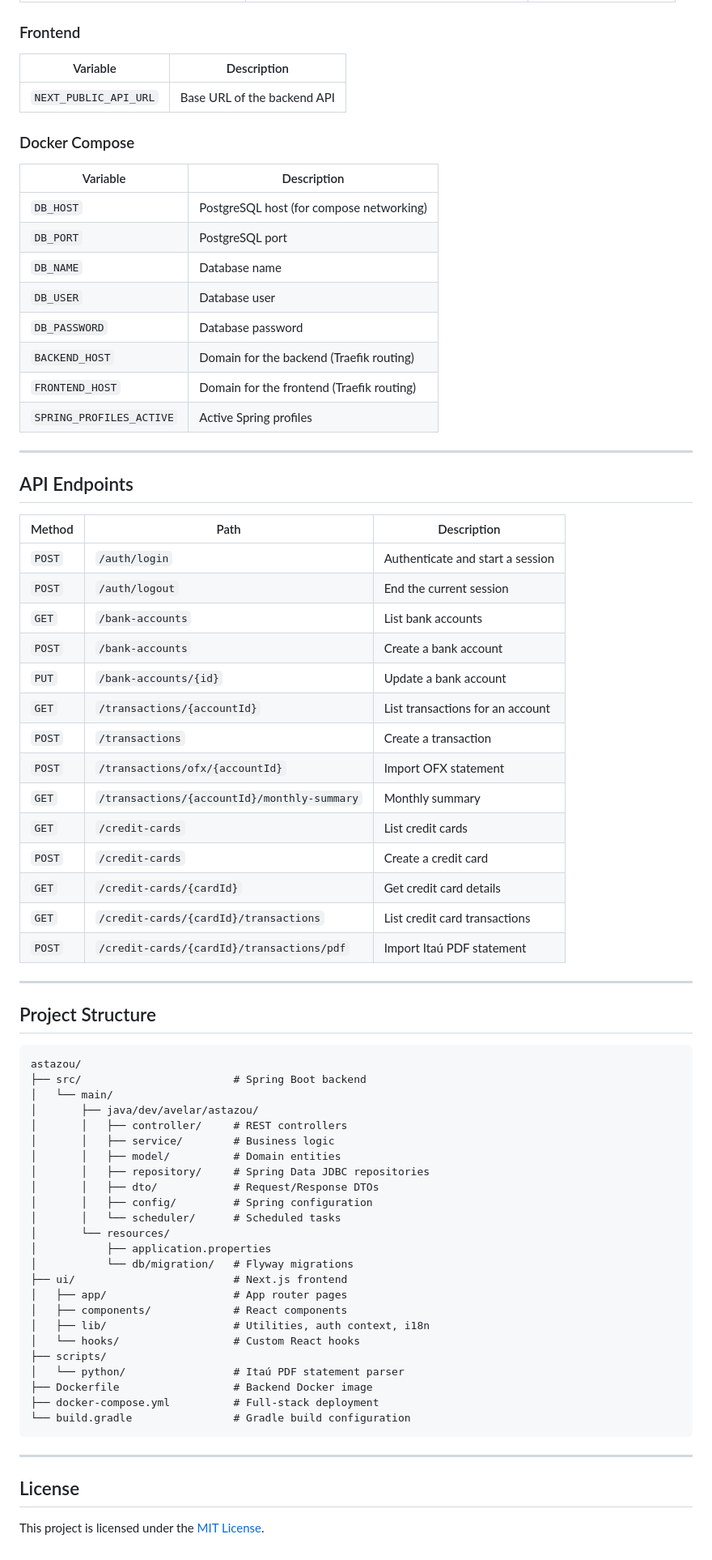
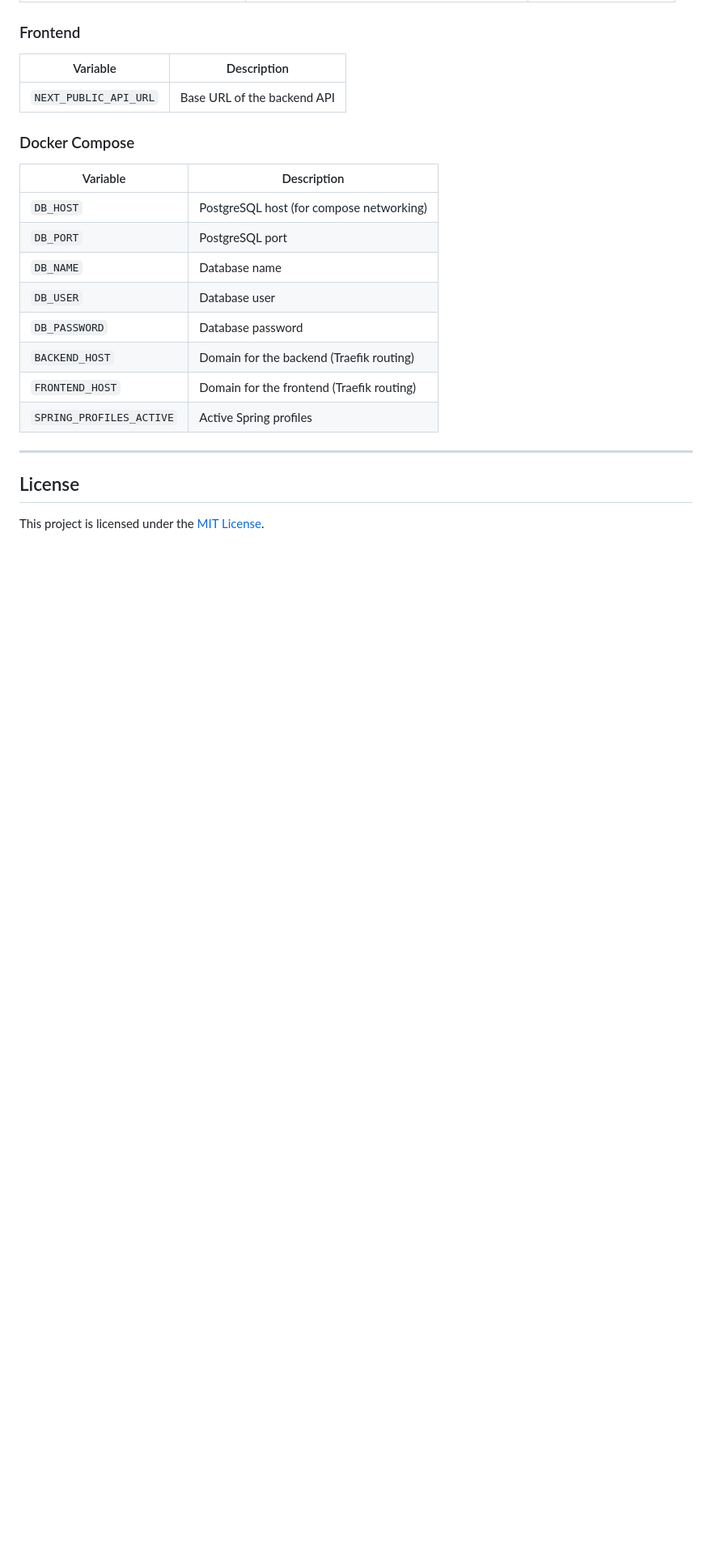
Before and after one commit to geovannyAvelar/astazou, a Markdown page: README.md, the part around one of its changes. Shown at 81% size. Drawn GitHub-style; blank space fills up the shorter version.

````diff
--- a/README.md
+++ b/README.md
@@ -214,58 +214,6 @@ python parse_itau_history_pdf.py <path-to-pdf> <output.csv>
 
 ---
 
-## API Endpoints
-
-| Method | Path | Description |
-|---|---|---|
-| `POST` | `/auth/login` | Authenticate and start a session |
-| `POST` | `/auth/logout` | End the current session |
-| `GET` | `/bank-accounts` | List bank accounts |
-| `POST` | `/bank-accounts` | Create a bank account |
-| `PUT` | `/bank-accounts/{id}` | Update a bank account |
-| `GET` | `/transactions/{accountId}` | List transactions for an account |
-| `POST` | `/transactions` | Create a transaction |
-| `POST` | `/transactions/ofx/{accountId}` | Import OFX statement |
-| `GET` | `/transactions/{accountId}/monthly-summary` | Monthly summary |
-| `GET` | `/credit-cards` | List credit cards |
-| `POST` | `/credit-cards` | Create a credit card |
-| `GET` | `/credit-cards/{cardId}` | Get credit card details |
-| `GET` | `/credit-cards/{cardId}/transactions` | List credit card transactions |
-| `POST` | `/credit-cards/{cardId}/transactions/pdf` | Import Itaú PDF statement |
-
----
-
-## Project Structure
-
-```
-astazou/
-├── src/                        # Spring Boot backend
-│   └── main/
-│       ├── java/dev/avelar/astazou/
-│       │   ├── controller/     # REST controllers
-│       │   ├── service/        # Business logic
-│       │   ├── model/          # Domain entities
-│       │   ├── repository/     # Spring Data JDBC repositories
-│       │   ├── dto/            # Request/Response DTOs
-│       │   ├── config/         # Spring configuration
-│       │   └── scheduler/      # Scheduled tasks
-│       └── resources/
-│           ├── application.properties
-│           └── db/migration/   # Flyway migrations
-├── ui/                         # Next.js frontend
-│   ├── app/                    # App router pages
-│   ├── components/             # React components
-│   ├── lib/                    # Utilities, auth context, i18n
-│   └── hooks/                  # Custom React hooks
-├── scripts/
-│   └── python/                 # Itaú PDF statement parser
-├── Dockerfile                  # Backend Docker image
-├── docker-compose.yml          # Full-stack deployment
-└── build.gradle                # Gradle build configuration
-```
-
----
-
 ## License
 
 This project is licensed under the [MIT License](./LICENSE).
````
Also changed, not shown: other parts of README.md (+2 -2 lines), README.pt-BR.md (+2 -54 lines).
